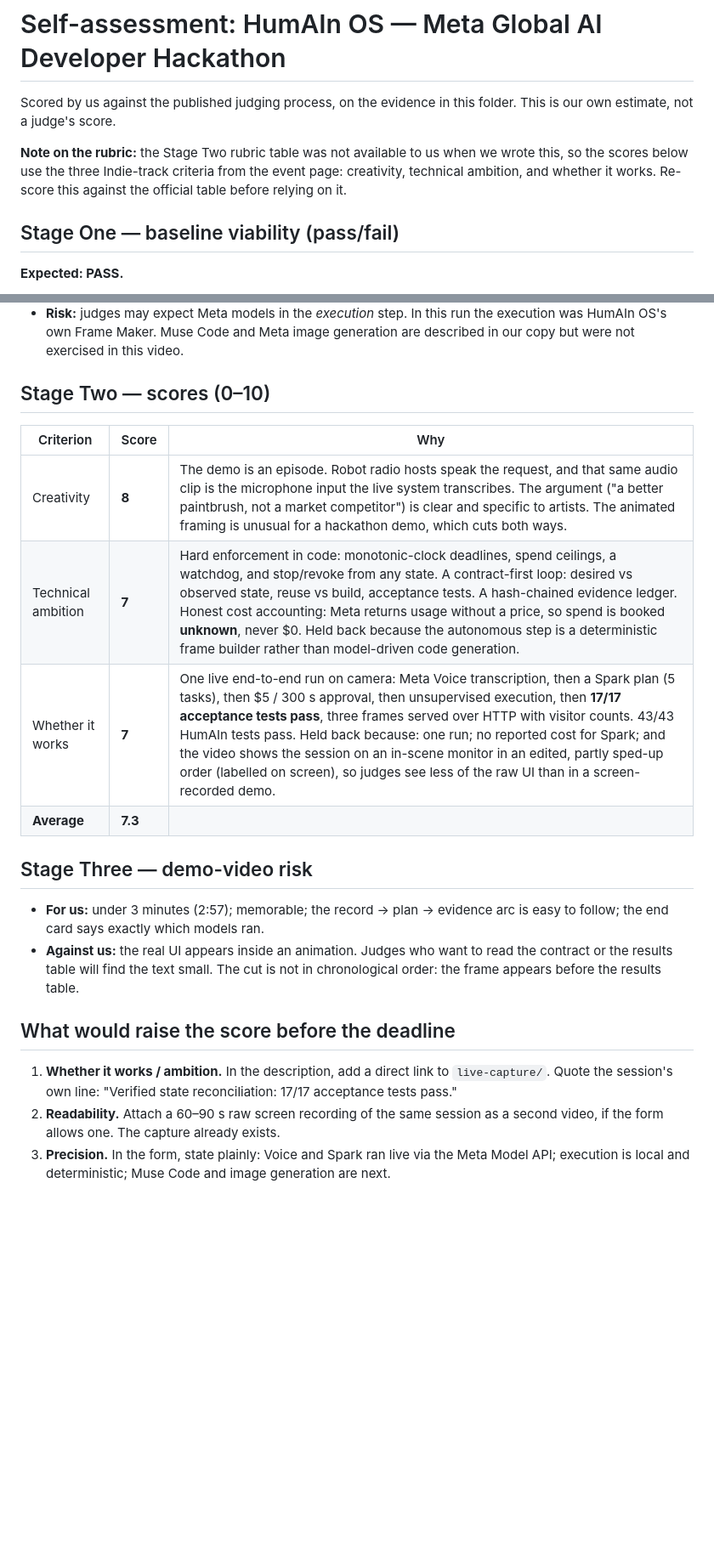
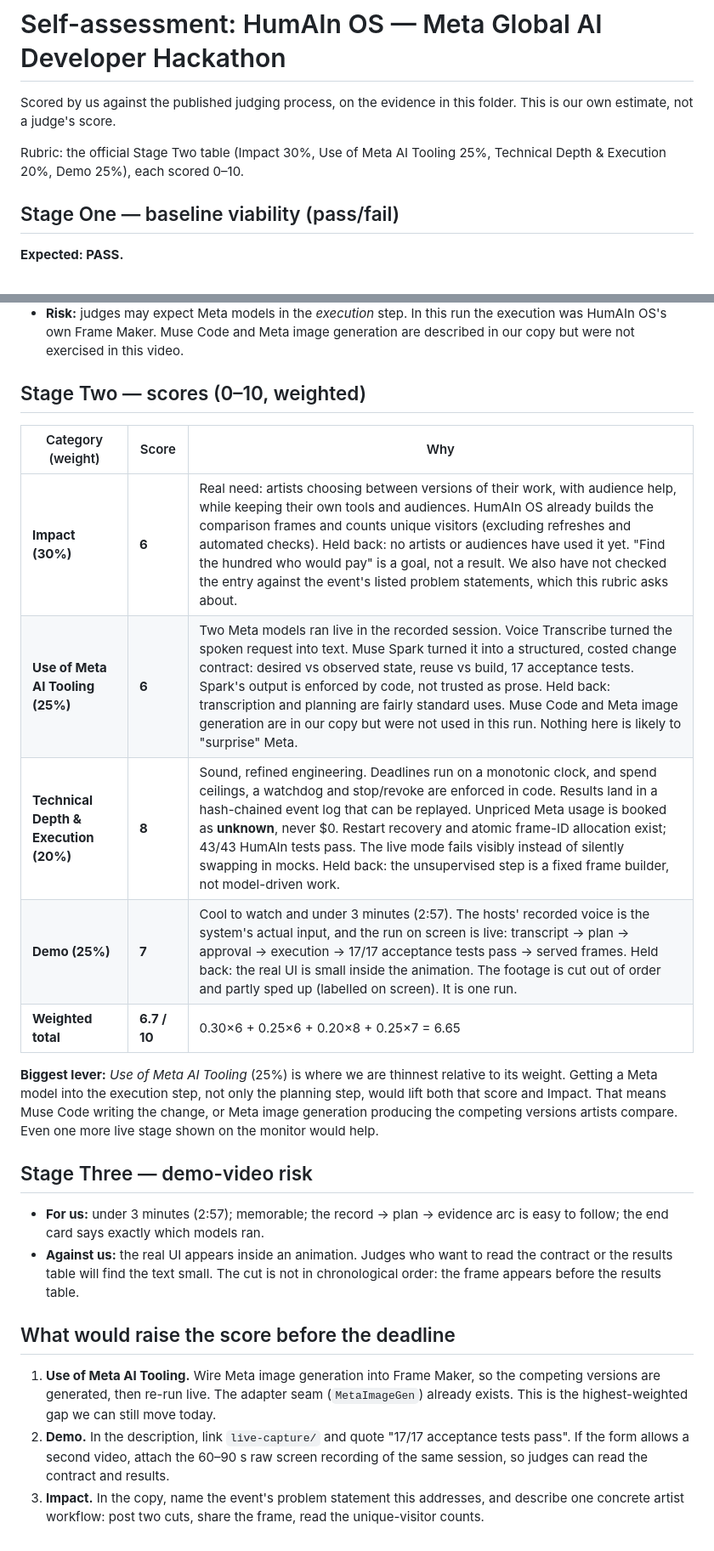
Before and after one commit to leo-guinan/future-radio-writers-room, a Markdown page: submission/SCORECARD.md, 2 parts joined by grey strips. Shown at 85% size. Rendered like a GitHub page; blank space fills up the shorter version.

Commit message:
Score the submission against the official rubric (weighted 6.7/10)
Co-Authored-By: Claude Opus 5.5 <noreply@anthropic.com>
Claude-Session: https://claude.ai/code/session_01C6BNgzPVHfuh8J3QCVQLC2

```diff
--- a/submission/SCORECARD.md
+++ b/submission/SCORECARD.md
@@ -3,9 +3,8 @@
 Scored by us against the published judging process, on the evidence in this folder.
 This is our own estimate, not a judge's score.
 
-**Note on the rubric:** the Stage Two rubric table was not available to us when we wrote this, so
-the scores below use the three Indie-track criteria from the event page: creativity, technical
-ambition, and whether it works. Re-score this against the official table before relying on it.
+Rubric: the official Stage Two table (Impact 30%, Use of Meta AI Tooling 25%, Technical Depth &
+Execution 20%, Demo 25%), each scored 0–10.
 
 ## Stage One — baseline viability (pass/fail)
 
@@ -23,14 +22,20 @@ ambition, and whether it works. Re-score this against the official table before
   HumAIn OS's own Frame Maker. Muse Code and Meta image generation are described in our copy but
   were not exercised in this video.
 
-## Stage Two — scores (0–10)
+## Stage Two — scores (0–10, weighted)
 
-| Criterion | Score | Why |
+| Category (weight) | Score | Why |
 |---|---|---|
-| Creativity | **8** | The demo is an episode. Robot radio hosts speak the request, and that same audio clip is the microphone input the live system transcribes. The argument ("a better paintbrush, not a market competitor") is clear and specific to artists. The animated framing is unusual for a hackathon demo, which cuts both ways. |
-| Technical ambition | **7** | Hard enforcement in code: monotonic-clock deadlines, spend ceilings, a watchdog, and stop/revoke from any state. A contract-first loop: desired vs observed state, reuse vs build, acceptance tests. A hash-chained evidence ledger. Honest cost accounting: Meta returns usage without a price, so spend is booked **unknown**, never $0. Held back because the autonomous step is a deterministic frame builder rather than model-driven code generation. |
-| Whether it works | **7** | One live end-to-end run on camera: Meta Voice transcription, then a Spark plan (5 tasks), then $5 / 300 s approval, then unsupervised execution, then **17/17 acceptance tests pass**, three frames served over HTTP with visitor counts. 43/43 HumAIn tests pass. Held back because: one run; no reported cost for Spark; and the video shows the session on an in-scene monitor in an edited, partly sped-up order (labelled on screen), so judges see less of the raw UI than in a screen-recorded demo. |
-| **Average** | **7.3** | |
+| **Impact (30%)** | **6** | Real need: artists choosing between versions of their work, with audience help, while keeping their own tools and audiences. HumAIn OS already builds the comparison frames and counts unique visitors (excluding refreshes and automated checks). Held back: no artists or audiences have used it yet. "Find the hundred who would pay" is a goal, not a result. We also have not checked the entry against the event's listed problem statements, which this rubric asks about. |
+| **Use of Meta AI Tooling (25%)** | **6** | Two Meta models ran live in the recorded session. Voice Transcribe turned the spoken request into text. Muse Spark turned it into a structured, costed change contract: desired vs observed state, reuse vs build, 17 acceptance tests. Spark's output is enforced by code, not trusted as prose. Held back: transcription and planning are fairly standard uses. Muse Code and Meta image generation are in our copy but were not used in this run. Nothing here is likely to "surprise" Meta. |
+| **Technical Depth & Execution (20%)** | **8** | Sound, refined engineering. Deadlines run on a monotonic clock, and spend ceilings, a watchdog and stop/revoke are enforced in code. Results land in a hash-chained event log that can be replayed. Unpriced Meta usage is booked as **unknown**, never $0. Restart recovery and atomic frame-ID allocation exist; 43/43 HumAIn tests pass. The live mode fails visibly instead of silently swapping in mocks. Held back: the unsupervised step is a fixed frame builder, not model-driven work. |
+| **Demo (25%)** | **7** | Cool to watch and under 3 minutes (2:57). The hosts' recorded voice is the system's actual input, and the run on screen is live: transcript → plan → approval → execution → 17/17 acceptance tests pass → served frames. Held back: the real UI is small inside the animation. The footage is cut out of order and partly sped up (labelled on screen). It is one run. |
+| **Weighted total** | **6.7 / 10** | 0.30×6 + 0.25×6 + 0.20×8 + 0.25×7 = 6.65 |
+
+**Biggest lever:** *Use of Meta AI Tooling* (25%) is where we are thinnest relative to its weight.
+Getting a Meta model into the execution step, not only the planning step, would lift both that
+score and Impact. That means Muse Code writing the change, or Meta image generation producing the
+competing versions artists compare. Even one more live stage shown on the monitor would help.
 
 ## Stage Three — demo-video risk
 
@@ -42,9 +47,11 @@ ambition, and whether it works. Re-score this against the official table before
 
 ## What would raise the score before the deadline
 
-1. **Whether it works / ambition.** In the description, add a direct link to `live-capture/`. Quote
-   the session's own line: "Verified state reconciliation: 17/17 acceptance tests pass."
-2. **Readability.** Attach a 60–90 s raw screen recording of the same session as a second video,
-   if the form allows one. The capture already exists.
-3. **Precision.** In the form, state plainly: Voice and Spark ran live via the Meta Model API;
-   execution is local and deterministic; Muse Code and image generation are next.
+1. **Use of Meta AI Tooling.** Wire Meta image generation into Frame Maker, so the competing
+   versions are generated, then re-run live. The adapter seam (`MetaImageGen`) already exists. This
+   is the highest-weighted gap we can still move today.
+2. **Demo.** In the description, link `live-capture/` and quote "17/17 acceptance tests pass". If
+   the form allows a second video, attach the 60–90 s raw screen recording of the same session, so
+   judges can read the contract and results.
+3. **Impact.** In the copy, name the event's problem statement this addresses, and describe one
+   concrete artist workflow: post two cuts, share the frame, read the unique-visitor counts.
```
